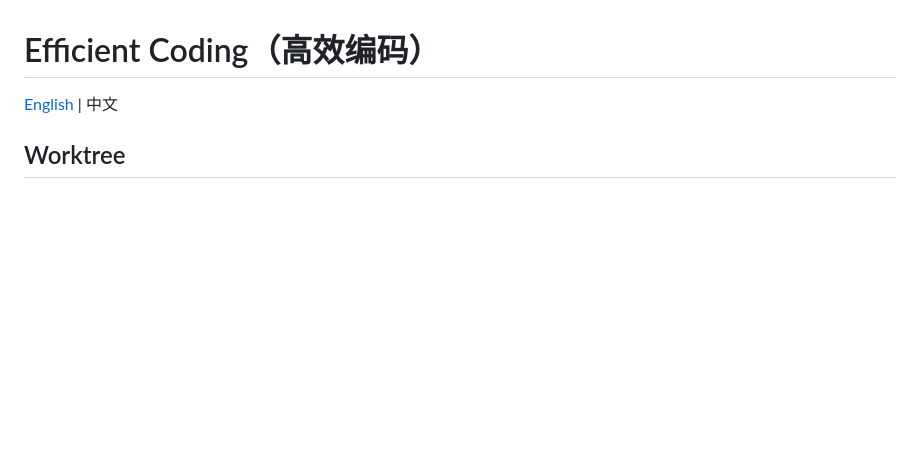
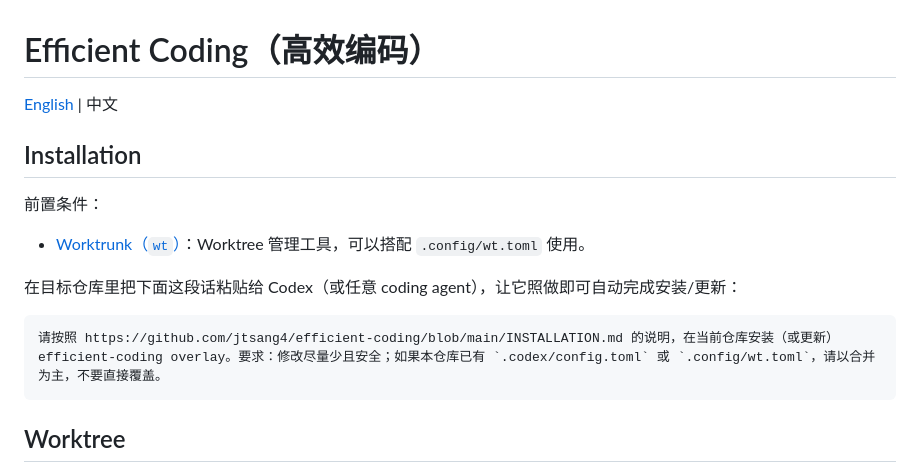
Before and after one commit to jtsang4/efficient-coding, a Markdown page: README_ZH.md, the part around the change. GitHub-like rendering; blank space fills up the shorter version.

Commit message:
feat: Add agent installation guide

````diff
--- a/README_ZH.md
+++ b/README_ZH.md
@@ -1,6 +1,17 @@
 # Efficient Coding（高效编码）
 
 [English](README.md) | 中文
+
+## Installation
+
+前置条件：
+- [Worktrunk（`wt`）](https://worktrunk.dev/)：Worktree 管理工具，可以搭配 `.config/wt.toml` 使用。
+
+在目标仓库里把下面这段话粘贴给 Codex（或任意 coding agent），让它照做即可自动完成安装/更新：
+
+```
+请按照 https://github.com/jtsang4/efficient-coding/blob/main/INSTALLATION.md 的说明，在当前仓库安装（或更新）efficient-coding overlay。要求：修改尽量少且安全；如果本仓库已有 `.codex/config.toml` 或 `.config/wt.toml`，请以合并为主，不要直接覆盖。
+```
 
 ## Worktree
 
````
Also changed, not shown: INSTALLATION.md (added, +118 -0 lines), README.md (+11 -0 lines).
